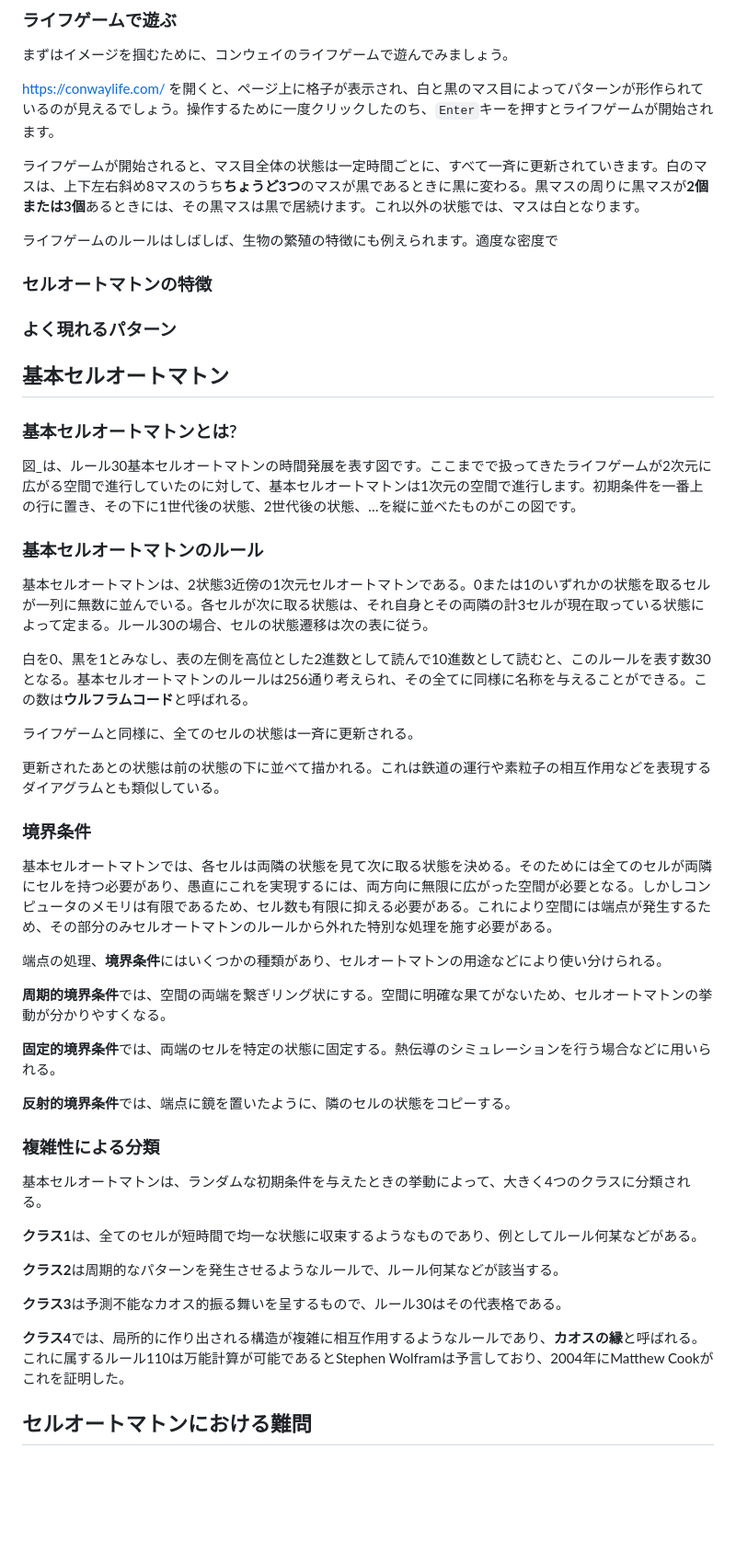
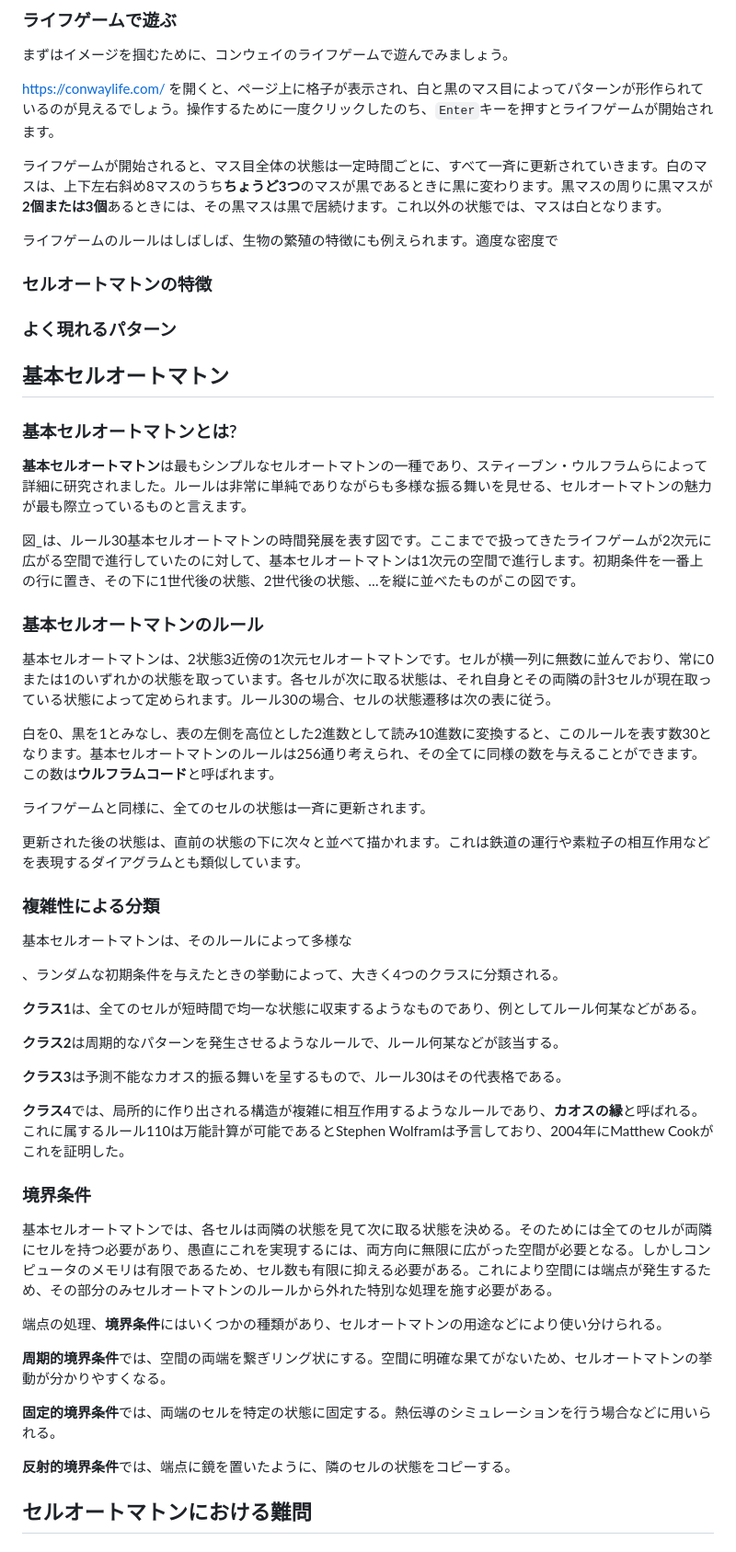
Before and after one commit to HongoMCC/2023_Reports, a Markdown page: manuscripts/cellular_automata/main.md, the part around the change. Shown at 92% size. GitHub-like rendering; blank space fills up the shorter version.

Commit message:
doc: Update ca/main.md

```diff
--- a/manuscripts/cellular_automata/main.md
+++ b/manuscripts/cellular_automata/main.md
@@ -20,7 +20,7 @@
 
 https://conwaylife.com/ を開くと、ページ上に格子が表示され、白と黒のマス目によってパターンが形作られているのが見えるでしょう。操作するために一度クリックしたのち、`Enter`キーを押すとライフゲームが開始されます。
 
-ライフゲームが開始されると、マス目全体の状態は一定時間ごとに、すべて一斉に更新されていきます。白のマスは、上下左右斜め8マスのうち**ちょうど3つ**のマスが黒であるときに黒に変わる。黒マスの周りに黒マスが**2個または3個**あるときには、その黒マスは黒で居続けます。これ以外の状態では、マスは白となります。
+ライフゲームが開始されると、マス目全体の状態は一定時間ごとに、すべて一斉に更新されていきます。白のマスは、上下左右斜め8マスのうち**ちょうど3つ**のマスが黒であるときに黒に変わります。黒マスの周りに黒マスが**2個または3個**あるときには、その黒マスは黒で居続けます。これ以外の状態では、マスは白となります。
 
 ライフゲームのルールはしばしば、生物の繁殖の特徴にも例えられます。適度な密度で
 
@@ -52,34 +52,28 @@ https://conwaylife.com/ を開くと、ページ上に格子が表示され、
 ## 基本セルオートマトン
 
 ### 基本セルオートマトンとは?
+
+**基本セルオートマトン**は最もシンプルなセルオートマトンの一種であり、スティーブン・ウルフラムらによって詳細に研究されました。ルールは非常に単純でありながらも多様な振る舞いを見せる、セルオートマトンの魅力が最も際立っているものと言えます。
+
 <!-- ![ルール30基本セルオートマトンの時間発展](https://upload.wikimedia.org/wikipedia/commons/a/aa/Rule30-256-rows.png) -->
 
 図_は、ルール30基本セルオートマトンの時間発展を表す図です。ここまでで扱ってきたライフゲームが2次元に広がる空間で進行していたのに対して、基本セルオートマトンは1次元の空間で進行します。初期条件を一番上の行に置き、その下に1世代後の状態、2世代後の状態、…を縦に並べたものがこの図です。
 
 ### 基本セルオートマトンのルール
-基本セルオートマトンは、2状態3近傍の1次元セルオートマトンである。0または1のいずれかの状態を取るセルが一列に無数に並んでいる。各セルが次に取る状態は、それ自身とその両隣の計3セルが現在取っている状態によって定まる。ルール30の場合、セルの状態遷移は次の表に従う。
+基本セルオートマトンは、2状態3近傍の1次元セルオートマトンです。セルが横一列に無数に並んでおり、常に0または1のいずれかの状態を取っています。各セルが次に取る状態は、それ自身とその両隣の計3セルが現在取っている状態によって定められます。ルール30の場合、セルの状態遷移は次の表に従う。
 
 <!-- 表を入れる -->
 
-白を0、黒を1とみなし、表の左側を高位とした2進数として読んで10進数として読むと、このルールを表す数30となる。基本セルオートマトンのルールは256通り考えられ、その全てに同様に名称を与えることができる。この数は**ウルフラムコード**と呼ばれる。
+白を0、黒を1とみなし、表の左側を高位とした2進数として読み10進数に変換すると、このルールを表す数30となります。基本セルオートマトンのルールは256通り考えられ、その全てに同様の数を与えることができます。この数は**ウルフラムコード**と呼ばれます。
 
-ライフゲームと同様に、全てのセルの状態は一斉に更新される。
+ライフゲームと同様に、全てのセルの状態は一斉に更新されます。
 
-更新されたあとの状態は前の状態の下に並べて描かれる。これは鉄道の運行や素粒子の相互作用などを表現するダイアグラムとも類似している。
-
-### 境界条件
-基本セルオートマトンでは、各セルは両隣の状態を見て次に取る状態を決める。そのためには全てのセルが両隣にセルを持つ必要があり、愚直にこれを実現するには、両方向に無限に広がった空間が必要となる。しかしコンピュータのメモリは有限であるため、セル数も有限に抑える必要がある。これにより空間には端点が発生するため、その部分のみセルオートマトンのルールから外れた特別な処理を施す必要がある。
-
-端点の処理、**境界条件**にはいくつかの種類があり、セルオートマトンの用途などにより使い分けられる。
-
-**周期的境界条件**では、空間の両端を繋ぎリング状にする。空間に明確な果てがないため、セルオートマトンの挙動が分かりやすくなる。
-
-**固定的境界条件**では、両端のセルを特定の状態に固定する。熱伝導のシミュレーションを行う場合などに用いられる。
-
-**反射的境界条件**では、端点に鏡を置いたように、隣のセルの状態をコピーする。
+更新された後の状態は、直前の状態の下に次々と並べて描かれます。これは鉄道の運行や素粒子の相互作用などを表現するダイアグラムとも類似しています。
 
 ### 複雑性による分類
-基本セルオートマトンは、ランダムな初期条件を与えたときの挙動によって、大きく4つのクラスに分類される。
+基本セルオートマトンは、そのルールによって多様な
+
+、ランダムな初期条件を与えたときの挙動によって、大きく4つのクラスに分類される。
 
 **クラス1**は、全てのセルが短時間で均一な状態に収束するようなものであり、例としてルール何某などがある。
 
@@ -97,6 +91,17 @@ https://conwaylife.com/ を開くと、ページ上に格子が表示され、
 
 <!-- 図を挿入 -->
 
+### 境界条件
+基本セルオートマトンでは、各セルは両隣の状態を見て次に取る状態を決める。そのためには全てのセルが両隣にセルを持つ必要があり、愚直にこれを実現するには、両方向に無限に広がった空間が必要となる。しかしコンピュータのメモリは有限であるため、セル数も有限に抑える必要がある。これにより空間には端点が発生するため、その部分のみセルオートマトンのルールから外れた特別な処理を施す必要がある。
+
+端点の処理、**境界条件**にはいくつかの種類があり、セルオートマトンの用途などにより使い分けられる。
+
+**周期的境界条件**では、空間の両端を繋ぎリング状にする。空間に明確な果てがないため、セルオートマトンの挙動が分かりやすくなる。
+
+**固定的境界条件**では、両端のセルを特定の状態に固定する。熱伝導のシミュレーションを行う場合などに用いられる。
+
+**反射的境界条件**では、端点に鏡を置いたように、隣のセルの状態をコピーする。
+
 ## セルオートマトンにおける難問
 ### エデンの園配置
 **エデンの園配置**は、それを生み出す初期パターンが存在しないようなパターンを指す。
```
